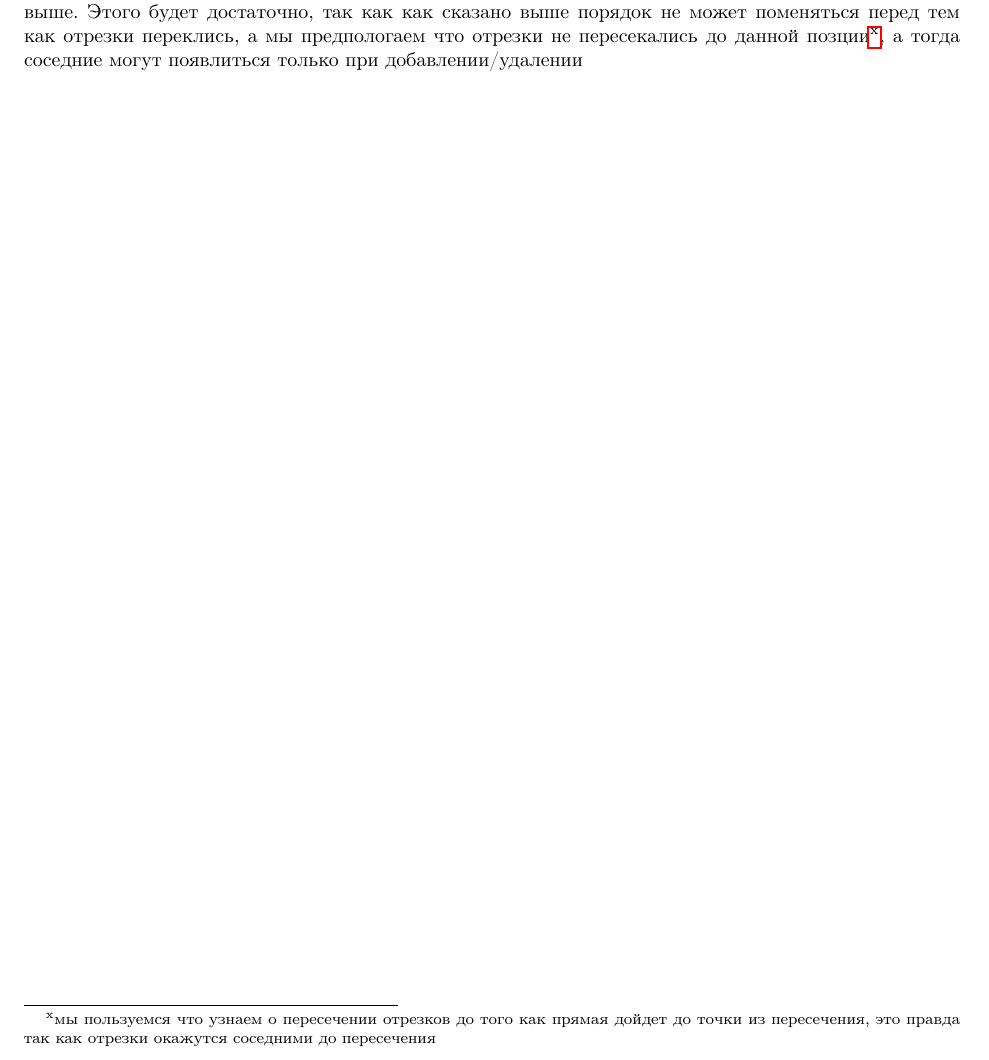
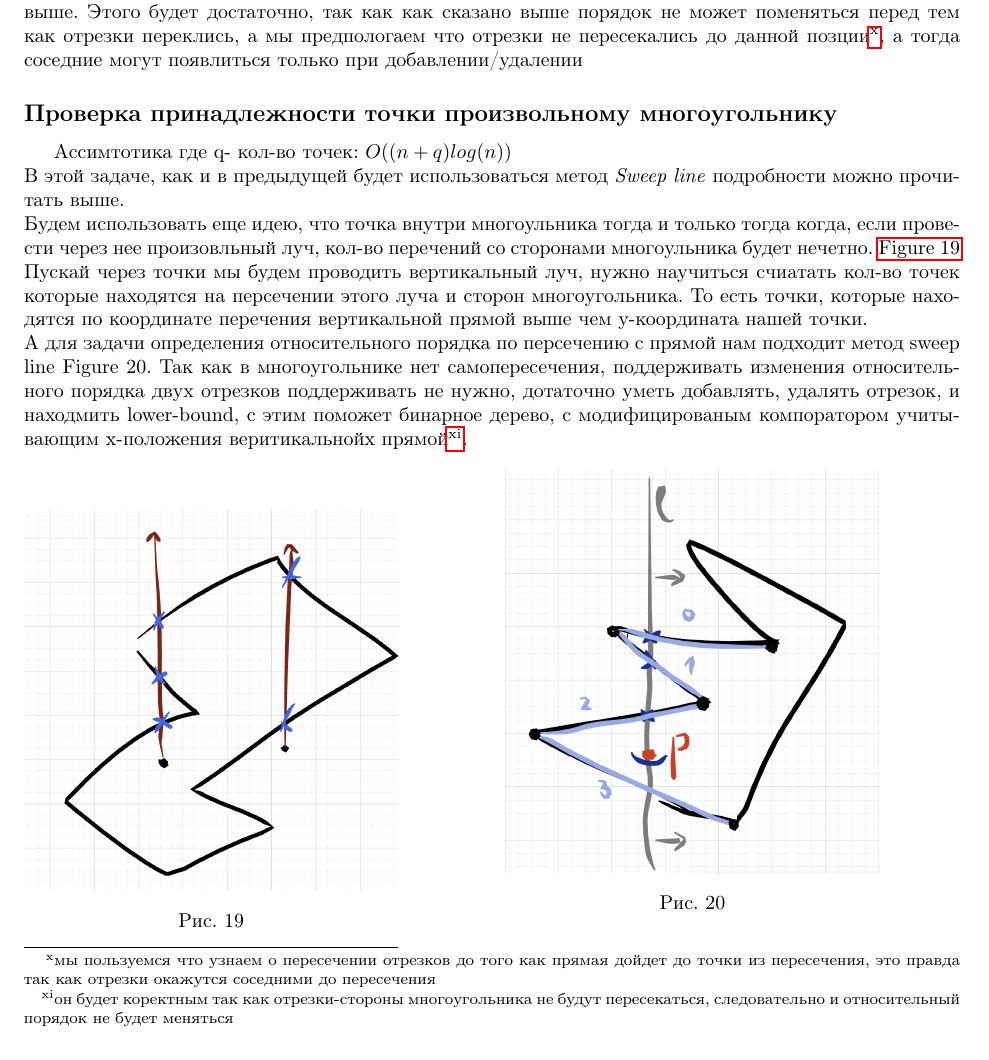
Before and after one commit to Pavel-pers/study_notes, a LaTeX document (algos/geometry.tex): part of page 9 of 9 before the commit and part of page 9 of 10 after it, cut so that both start at the same text. Compiled offline with pdfLaTeX.

Commit message:
add one more sweep line algorithm, point in poly checker

```diff
--- a/algos/geometry.tex
+++ b/algos/geometry.tex
@@ -255,4 +255,24 @@ $x = p_1 + q_1$, $y = p_2 + q_2$, $|p_1, p_2 \in P, q_1, q_2 \in Q$.\\
     \item Отрезок перестал пересекаться с заметающей вертикальной прямой
 \end{itemize}
 А проверять мы на пересечение пару будем только пару сосдних которая появляется при событиях выше. Этого будет достаточно, так как как сказано выше порядок не может поменяться перед тем как отрезки переклись, а мы предпологаем что отрезки не пересекались до данной позции\footnote{мы пользуемся что узнаем о пересечении отрезков до того как прямая дойдет до точки из пересечения, это правда так как отрезки окажутся соседними до пересечения}, а тогда соседние могут появлиться только при добавлении/удалении
+\subsection*{Проверка принадлежности точки произвольному многоугольнику}
+Ассимтотика где q- кол-во точек: $O((n + q)log(n))$\\
+В этой задаче, как и в предыдущей будет использоваться метод \emph{Sweep line} подробности можно прочитать выше.\\
+Будем использовать еще идею, что точка внутри многоульника тогда и только тогда когда, если провести через нее произовльный луч, кол-во перечений со сторонами многоульника будет нечетно. \autoref{fig:count_intersection}\\
+Пускай через точки мы будем проводить вертикальный луч, нужно научиться счиатать кол-во точек которые находятся на персечении этого луча и сторон многоугольника. То есть точки, которые находятся по координате перечения вертикальной прямой выше чем y-координата нашей точки.\\
+А для задачи определения относительного порядка по персечению с прямой нам подходит метод sweep line \autoref*{fig:sweep_line}. Так как в многоугольнике нет самопересечения, поддерживать изменения относительного порядка двух отрезков поддерживать не нужно, дотаточно уметь добавлять, удалять отрезок, и находмить lower-bound, с этим поможет бинарное дерево, с модифицированым компоратором учитывающим x-положения веритикальнойx прямой\footnote{он будет коректным так как отрезки-стороны многоугольника не будут пересекаться, следовательно и относительный порядок не будет меняться}.\\
+\noindent \begin{minipage}{0.4\textwidth}
+    \vspace{1cm}
+    \includegraphics[width=\textwidth]{images/intersection_test.png}
+    \captionof{figure}{}
+    \label{fig:count_intersection}
+\end{minipage}
+\hspace{0.1\textwidth}
+\begin{minipage}{0.4\textwidth}
+    \includegraphics[width=\textwidth]{images/sweep_line.png}
+    \captionof{figure}{}
+    \label{fig:sweep_line}
+\end{minipage}
+\vspace{1cm}\\
+
 \end{document}
```
Also changed, not shown: algos/geometry.pdf, algos/images/intersection_test.png (added), algos/images/sweep_line.png (added).
